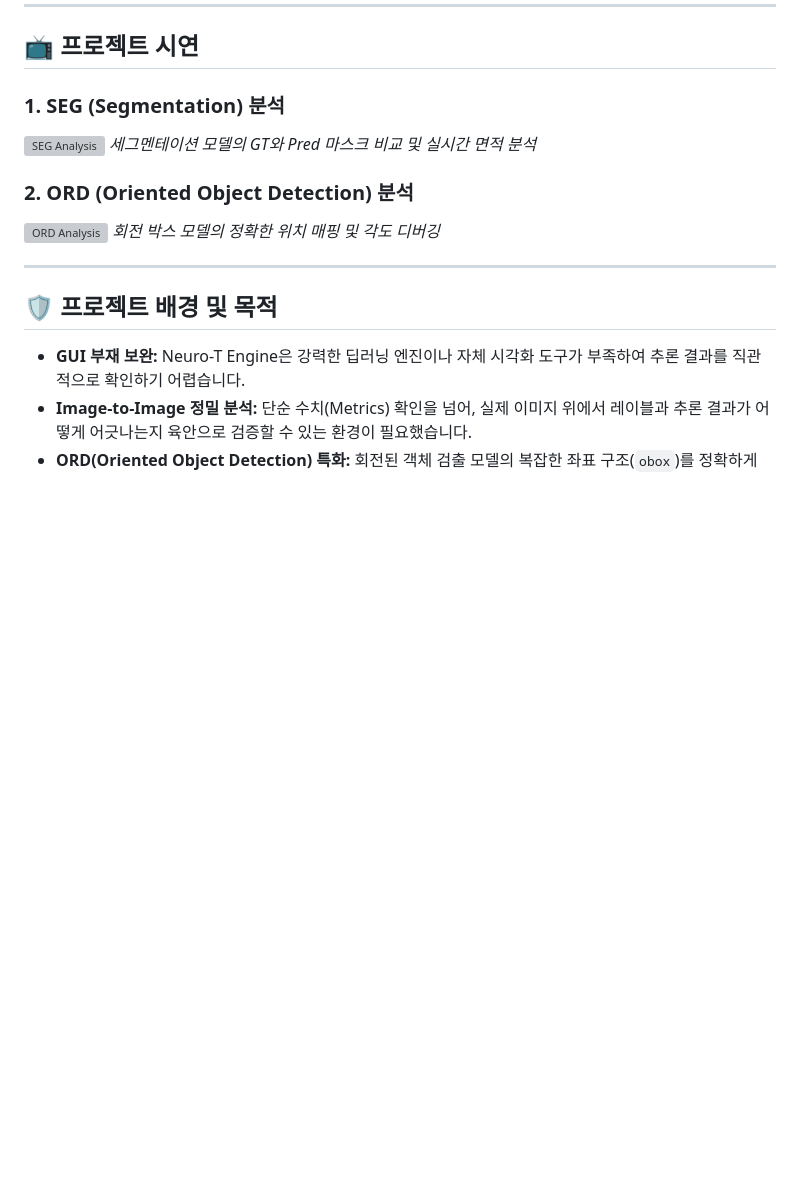
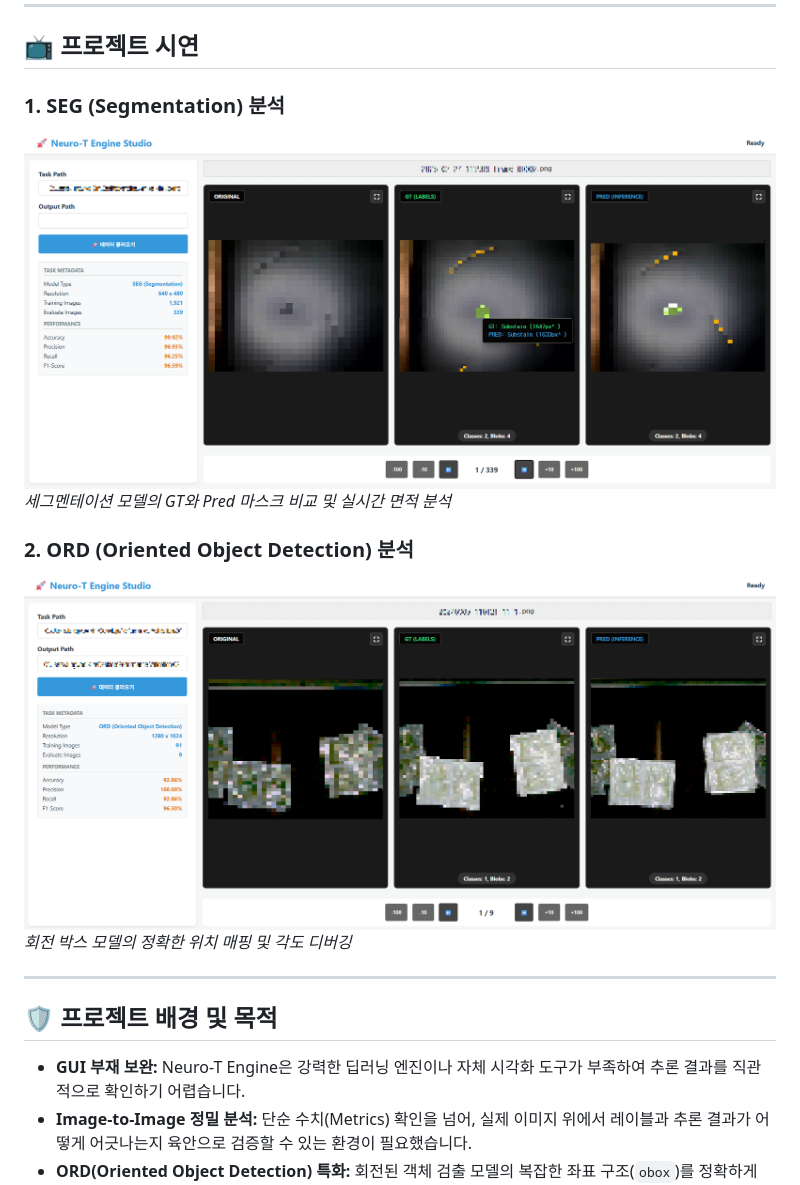
Before and after one commit to jw3520/engine-studio, a Markdown page: README.md, the part around the change. Drawn GitHub-style; pictures changed too: images/ORD_images.png (added), images/SEG_images.png (added); blank space fills up the shorter version; grey boxes are pictures that could not be loaded.

Commit message:
Update README.md: Fix image paths and add demonstration images

```diff
--- a/README.md
+++ b/README.md
@@ -7,11 +7,11 @@
 ## 📺 프로젝트 시연
 
 ### 1. SEG (Segmentation) 분석
-![SEG Analysis](./ref/SEG_images.png)
+![SEG Analysis](./images/SEG_images.png)
 *세그멘테이션 모델의 GT와 Pred 마스크 비교 및 실시간 면적 분석*
 
 ### 2. ORD (Oriented Object Detection) 분석
-![ORD Analysis](./ref/ORD_images.png)
+![ORD Analysis](./images/ORD_images.png)
 *회전 박스 모델의 정확한 위치 매핑 및 각도 디버깅*
 
 ---
```
